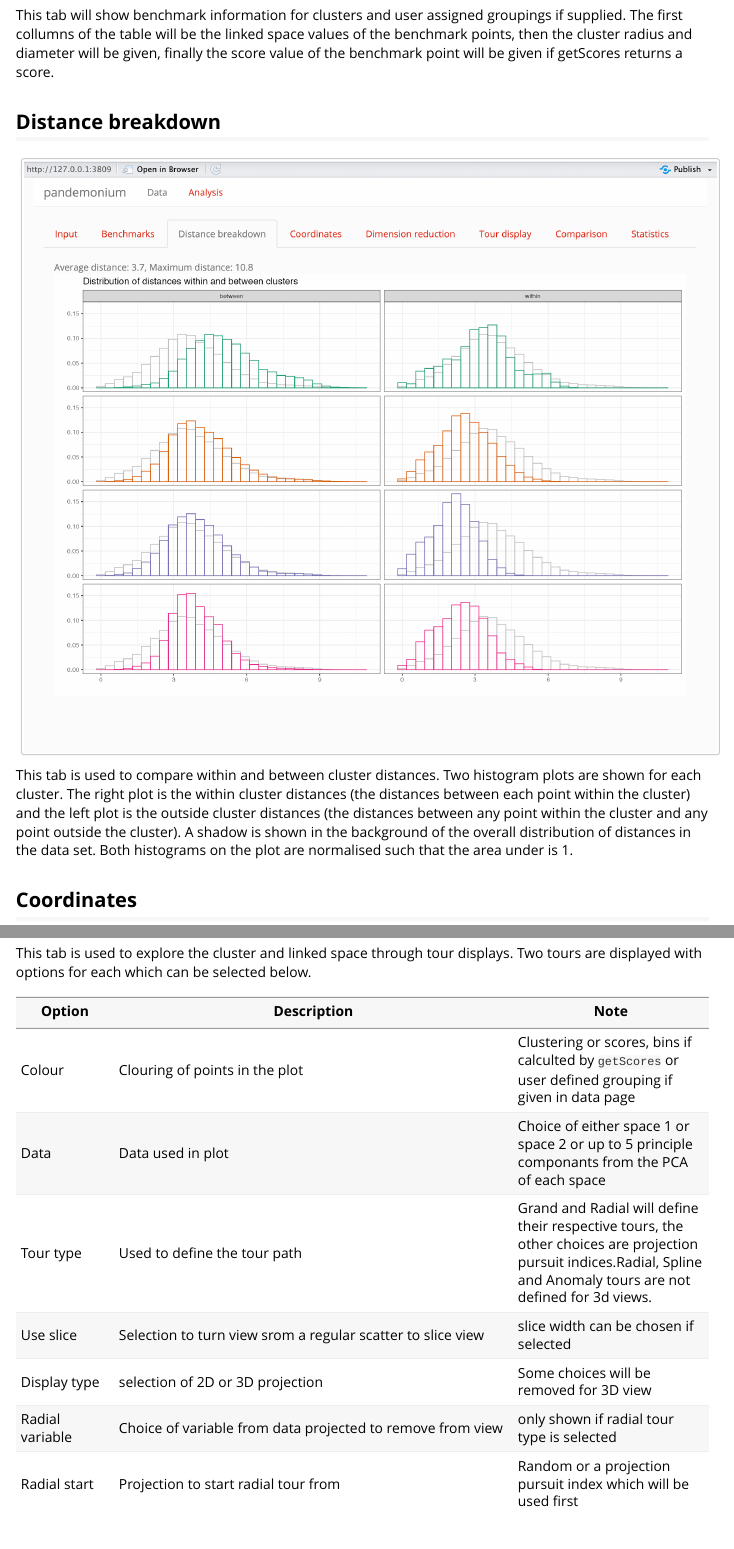
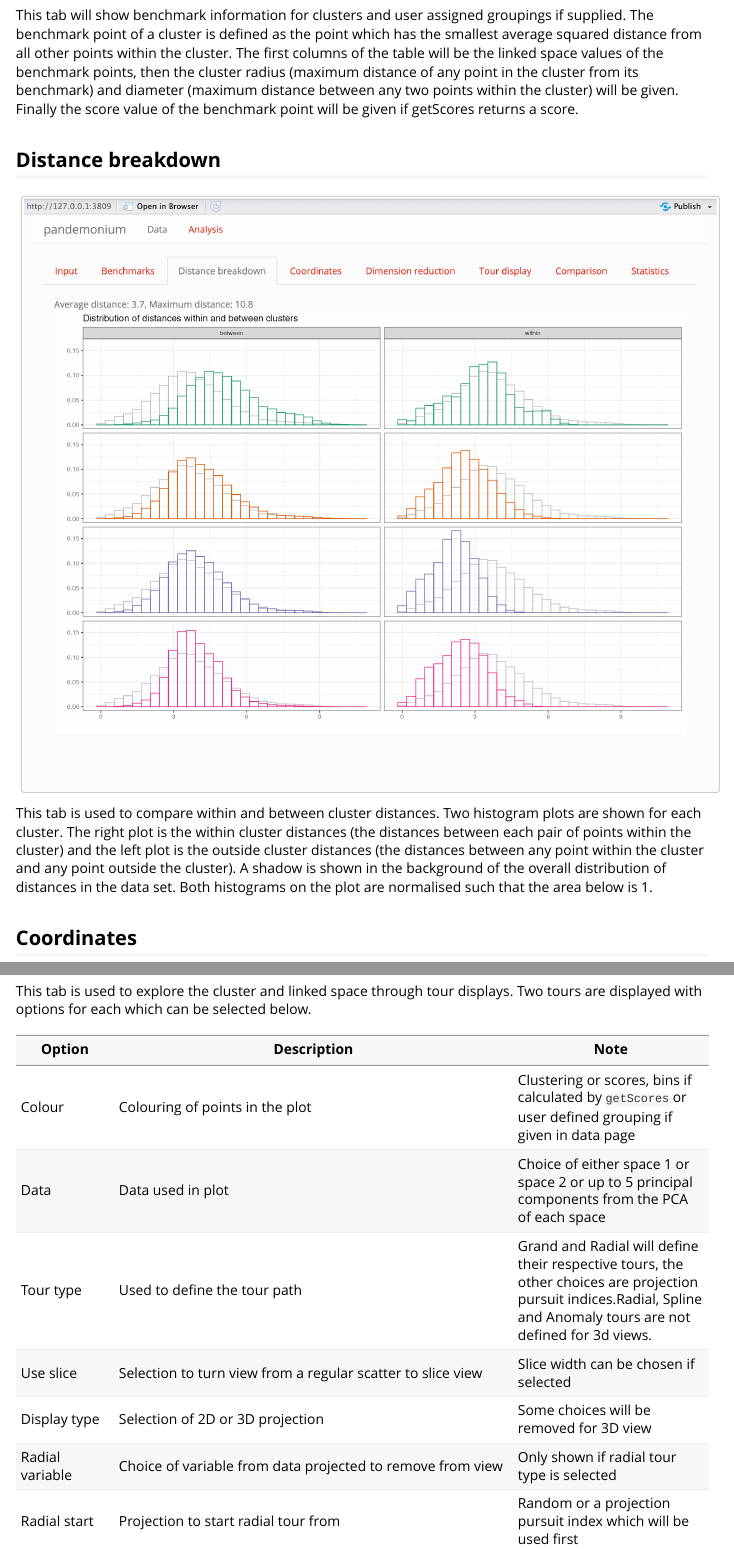
Before and after one commit to GabrielMccoy/pandemonium, an R Markdown document (vignettes/analysis-pages.Rmd): the page in a window 1100 px wide, from 2320 px down, and a second part further down, joined at a grey line. Rendered offline with R 4.5, knitr and Pandoc, with nearby package versions.

Commit message:
Editing analysis pages vignette.

````diff
--- a/vignettes/analysis-pages.Rmd
+++ b/vignettes/analysis-pages.Rmd
@@ -59,7 +59,7 @@ On the right side of the tab 2-4 plots will be shown depending on the result of
 knitr::include_graphics("Images/benchmark_tab_bike.png")
 ```
 
-This tab will show benchmark information for clusters and user assigned groupings if supplied. The first collumns of the table will be the linked space values of the benchmark points, then the cluster radius and diameter will be given, finally the score value of the benchmark point will be given if getScores returns a score.
+This tab will show benchmark information for clusters and user assigned groupings if supplied. The benchmark point of a cluster is defined as the point which has the smallest average squared distance from all other points within the cluster. The first columns of the table will be the linked space values of the benchmark points, then the cluster radius (maximum distance of any point in the cluster from its benchmark) and diameter (maximum distance between any two points within the cluster) will be given. Finally the score value of the benchmark point will be given if getScores returns a score.
 
 ## Distance breakdown
 
@@ -67,7 +67,7 @@ This tab will show benchmark information for clusters and user assigned grouping
 knitr::include_graphics("Images/distancebreak_tab_bike.png")
 ```
 
-This tab is used to compare within and between cluster distances. Two histogram plots are shown for each cluster. The right plot is the within cluster distances (the distances between each point within the cluster) and the left plot is the outside cluster distances (the distances between any point within the cluster and any point outside the cluster). A shadow is shown in the background of the overall distribution of distances in the data set. Both histograms on the plot are normalised such that the area under is 1.
+This tab is used to compare within and between cluster distances. Two histogram plots are shown for each cluster. The right plot is the within cluster distances (the distances between each pair of points within the cluster) and the left plot is the outside cluster distances (the distances between any point within the cluster and any point outside the cluster). A shadow is shown in the background of the overall distribution of distances in the data set. Both histograms on the plot are normalised such that the area below is 1.
 
 
 ## Coordinates
@@ -114,12 +114,12 @@ This tab is used to explore the cluster and linked space through tour displays.
 
 | Option | Description | Note |
 |--------|---------------------------------|----------------|
-| Colour | Clouring of points in the plot | Clustering or scores, bins if calculted by `getScores` or user defined grouping if given in data page|
-| Data | Data used in plot | Choice of either space 1 or space 2 or up to 5 principle componants from the PCA of each space |
+| Colour | Colouring of points in the plot | Clustering or scores, bins if calculated by `getScores` or user defined grouping if given in data page|
+| Data | Data used in plot | Choice of either space 1 or space 2 or up to 5 principal components from the PCA of each space |
 | Tour type | Used to define the tour path | Grand and Radial will define their respective tours, the other choices are projection pursuit indices.\n Radial, Spline and Anomaly tours are not defined for 3d views. |
-| Use slice | Selection to turn view srom a regular scatter to slice view | slice width can be chosen if selected |
-| Display type | selection of 2D or 3D projection | Some choices will be removed for 3D view |
-| Radial variable | Choice of variable from data projected to remove from view | only shown if radial tour type is selected |
+| Use slice | Selection to turn view from a regular scatter to slice view | Slice width can be chosen if selected |
+| Display type | Selection of 2D or 3D projection | Some choices will be removed for 3D view |
+| Radial variable | Choice of variable from data projected to remove from view | Only shown if radial tour type is selected |
 | Radial start | Projection to start radial tour from | Random or a projection pursuit index which will be used first |
 | Slice width | Relative volume of slice | Only shown if use slice is selected |
 | ellc | Ellipse scale for anomaly tour | Only shown if anomaly tour is selected |
````
Also changed, not shown: vignettes/analysis-pages.Rmd (17 more changed lines).
